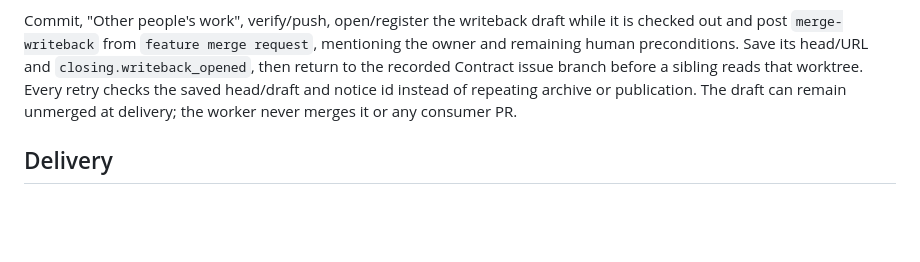
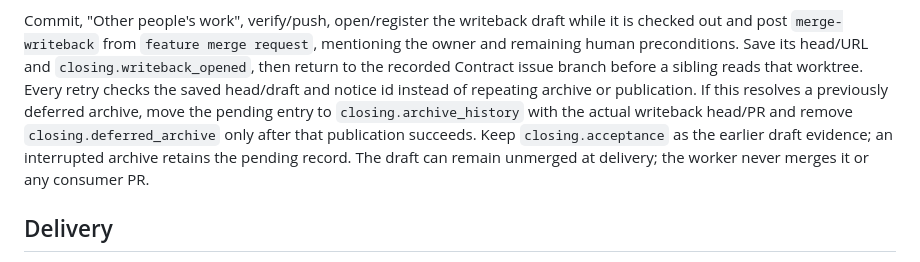
Before and after one commit to Kuaiwa-Network/farm-linear-agent, a Markdown page: skills/feature/SKILL.md, the part around the change. Drawn GitHub-style; blank space fills up the shorter version.

Commit message:
Preserve archive follow-up history after deferred delivery

```diff
--- a/skills/feature/SKILL.md
+++ b/skills/feature/SKILL.md
@@ -1249,6 +1249,9 @@ Commit, "Other people's work", verify/push, open/register the writeback draft wh
 `merge-writeback` from `feature merge request`, mentioning the owner and remaining human preconditions. Save its
 head/URL and `closing.writeback_opened`, then return to the recorded Contract issue branch before a sibling reads
 that worktree. Every retry checks the saved head/draft and notice id instead of repeating archive or publication.
+If this resolves a previously deferred archive, move the pending entry to `closing.archive_history` with
+the actual writeback head/PR and remove `closing.deferred_archive` only after that publication succeeds.
+Keep `closing.acceptance` as the earlier draft evidence; an interrupted archive retains the pending record.
 The draft can remain unmerged at delivery; the worker never merges it or any consumer PR.
 
 ## Delivery
```
